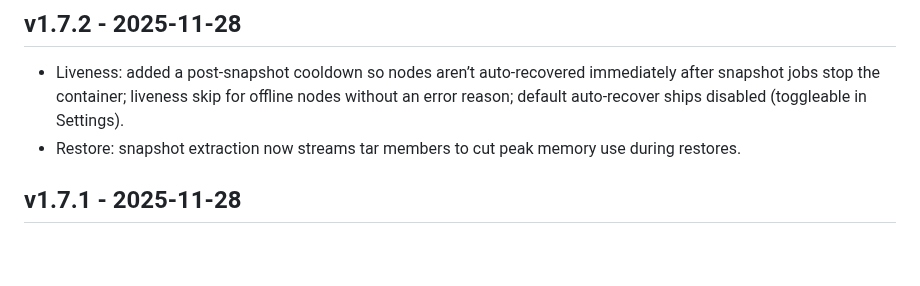
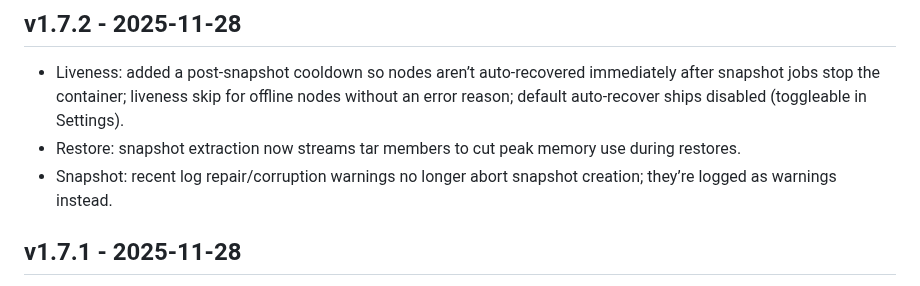
Before and after one commit to murat-taskaynatan/Blockdag-Node-Manager, a Markdown page: CHANGELOG.md, the part around the change. Drawn GitHub-style; blank space fills up the shorter version.

Commit message:
Changelog: note snapshot warning behavior in v1.7.2

```diff
--- a/CHANGELOG.md
+++ b/CHANGELOG.md
@@ -4,6 +4,7 @@
 
 - Liveness: added a post-snapshot cooldown so nodes aren’t auto-recovered immediately after snapshot jobs stop the container; liveness skip for offline nodes without an error reason; default auto-recover ships disabled (toggleable in Settings).
 - Restore: snapshot extraction now streams tar members to cut peak memory use during restores.
+- Snapshot: recent log repair/corruption warnings no longer abort snapshot creation; they’re logged as warnings instead.
 
 ## v1.7.1 - 2025-11-28
 
```
